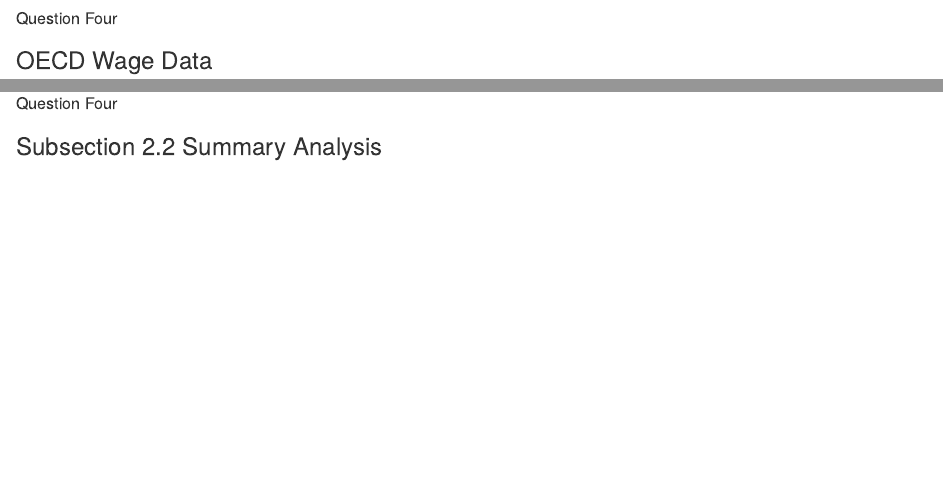
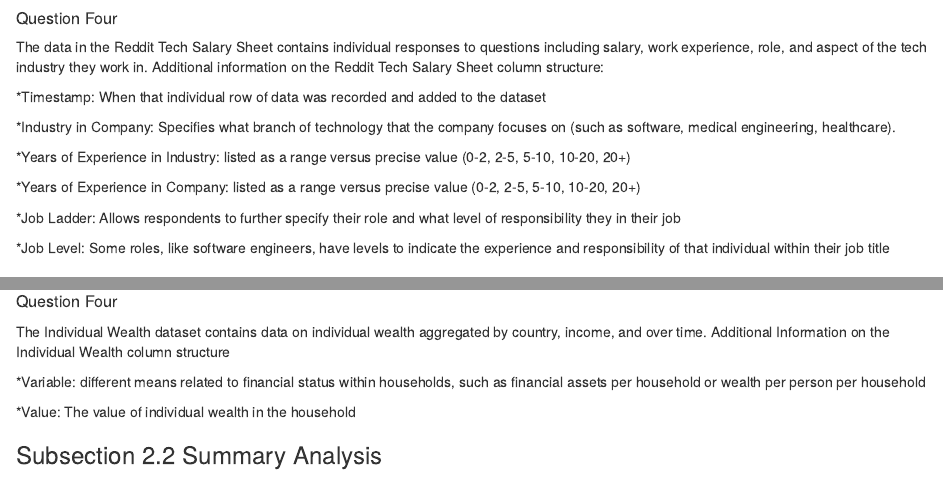
Before and after one commit to info201a-wi20/project-report-LocksleyLK, an R Markdown document (index.Rmd): the page in a window 1100 px wide, from 1380 px down, and a second part further down, joined at a grey line. Rendered offline with R 4.5, knitr and Pandoc, with nearby package versions; some code elsewhere in the file could not run offline; common packages that the code uses without loading them are loaded.

Commit message:
completed part four of question two for both datasets

````diff
--- a/index.Rmd
+++ b/index.Rmd
@@ -62,6 +62,19 @@
 ```
 
 ##### Question Four
+The data in the Reddit Tech Salary Sheet contains individual responses to questions including salary, work experience, role, and aspect of the tech industry they work in. Additional information on the Reddit Tech Salary Sheet column structure:
+
+*Timestamp: When that individual row of data was recorded and added to the dataset
+
+*Industry in Company: Specifies what branch of technology that the company focuses on (such as software, medical engineering, healthcare).
+
+*Years of Experience in Industry: listed as a range versus precise value (0-2, 2-5, 5-10, 10-20, 20+)
+
+*Years of Experience in Company: listed as a range versus precise value (0-2, 2-5, 5-10, 10-20, 20+)
+
+*Job Ladder: Allows respondents to further specify their role and what level of responsibility they in their job
+
+*Job Level: Some roles, like software engineers, have levels to indicate the experience and responsibility of that individual within their job title
 
 
 ### OECD Wage Data
@@ -81,6 +94,11 @@
 ```
 
 ##### Question Four
+The Individual Wealth dataset contains data on individual wealth aggregated by country, income, and over time. Additional Information on the Individual Wealth column structure
+
+*Variable: different means related to financial status within households, such as financial assets per household or wealth per person per household
+
+*Value: The value of individual wealth in the household
 
 
 ### Subsection 2.2 Summary Analysis
````
